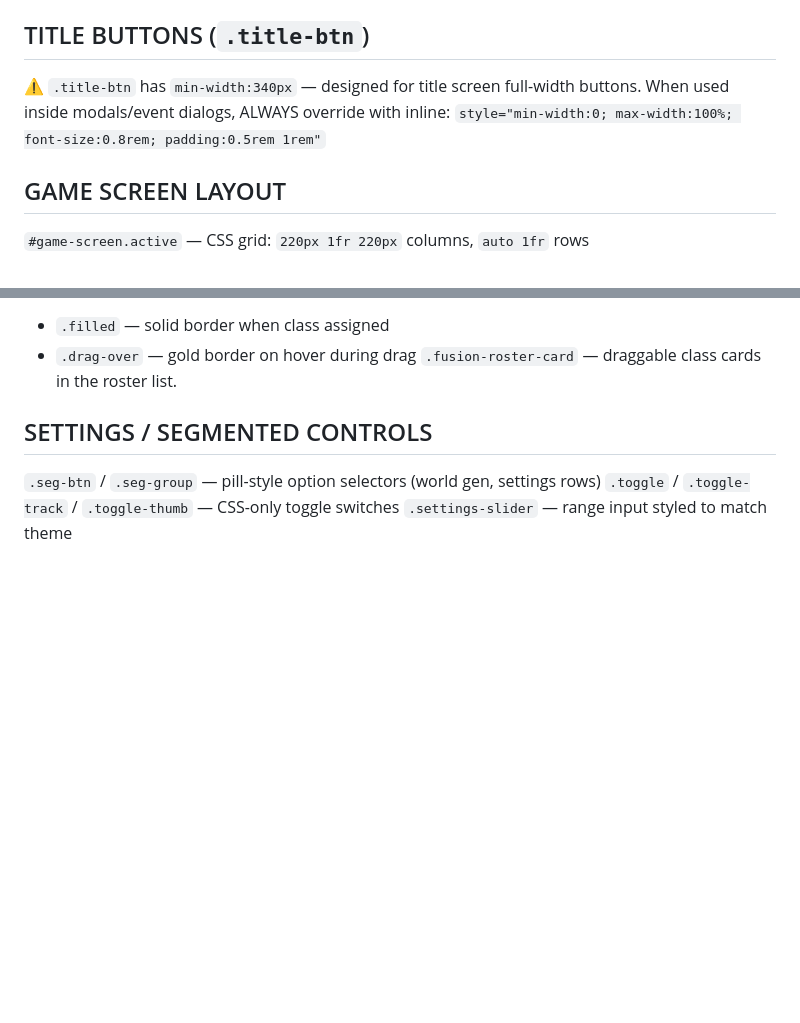
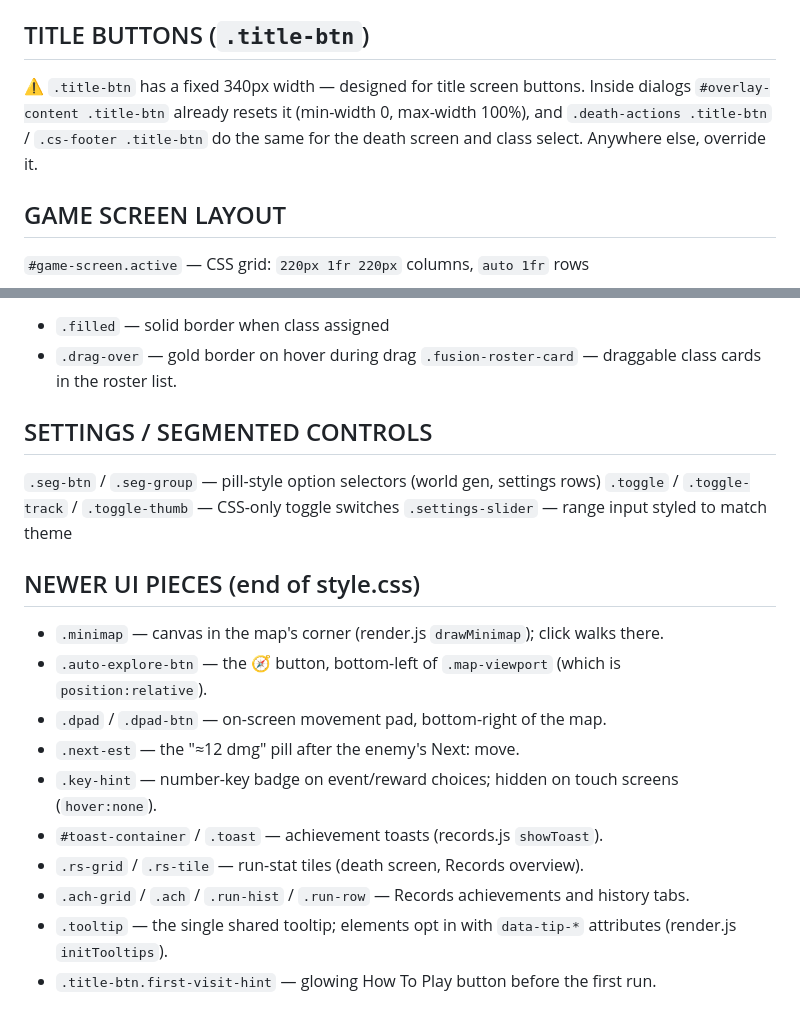
Before and after one commit to EEEEEDabbbbb/Abyssal-Descent, a Markdown page: abyssal_revamped/css/STYLE_MAP.md, 2 parts joined by grey strips. GitHub-like rendering; blank space fills up the shorter version.

Commit message:
STYLE_MAP: newer UI pieces; dialog buttons no longer need inline overrides
Co-Authored-By: Claude Opus 5.5 <noreply@anthropic.com>
Claude-Session: https://claude.ai/code/session_01SArgJNcn4CHh2SCcKqeCpn

```diff
--- a/abyssal_revamped/css/STYLE_MAP.md
+++ b/abyssal_revamped/css/STYLE_MAP.md
@@ -36,9 +36,10 @@ FIX: removed from class rule; added inline on inventory card only (render.js lin
 To add padding so content doesn't sit under the ✕: wrap content in a div with `padding-top:0.5rem`.
 
 ## TITLE BUTTONS (`.title-btn`)
-⚠️ `.title-btn` has `min-width:340px` — designed for title screen full-width buttons.
-When used inside modals/event dialogs, ALWAYS override with inline:
-  `style="min-width:0; max-width:100%; font-size:0.8rem; padding:0.5rem 1rem"`
+⚠️ `.title-btn` has a fixed 340px width — designed for title screen buttons.
+Inside dialogs `#overlay-content .title-btn` already resets it (min-width 0,
+max-width 100%), and `.death-actions .title-btn` / `.cs-footer .title-btn` do
+the same for the death screen and class select. Anywhere else, override it.
 
 ## GAME SCREEN LAYOUT
 `#game-screen.active` — CSS grid: `220px 1fr 220px` columns, `auto 1fr` rows
@@ -75,3 +76,15 @@ Staggered fade-in animations using `deathFadeIn` keyframes with `animation-delay
 `.seg-btn` / `.seg-group` — pill-style option selectors (world gen, settings rows)
 `.toggle` / `.toggle-track` / `.toggle-thumb` — CSS-only toggle switches
 `.settings-slider` — range input styled to match theme
+
+## NEWER UI PIECES (end of style.css)
+- `.minimap` — canvas in the map's corner (render.js `drawMinimap`); click walks there.
+- `.auto-explore-btn` — the 🧭 button, bottom-left of `.map-viewport` (which is `position:relative`).
+- `.dpad` / `.dpad-btn` — on-screen movement pad, bottom-right of the map.
+- `.next-est` — the "≈12 dmg" pill after the enemy's Next: move.
+- `.key-hint` — number-key badge on event/reward choices; hidden on touch screens (`hover:none`).
+- `#toast-container` / `.toast` — achievement toasts (records.js `showToast`).
+- `.rs-grid` / `.rs-tile` — run-stat tiles (death screen, Records overview).
+- `.ach-grid` / `.ach` / `.run-hist` / `.run-row` — Records achievements and history tabs.
+- `.tooltip` — the single shared tooltip; elements opt in with `data-tip-*` attributes (render.js `initTooltips`).
+- `.title-btn.first-visit-hint` — glowing How To Play button before the first run.
```
